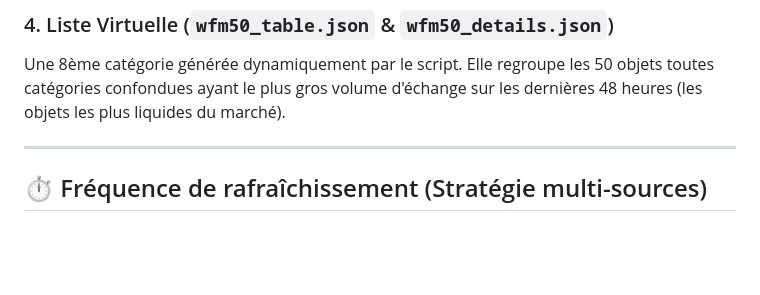
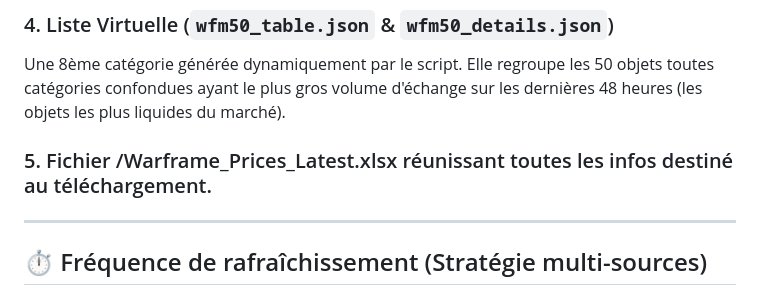
Before and after one commit to Protideus/PriceCheckList, a Markdown page: data/readme_dataset.md, the part around the change. Drawn GitHub-style; blank space fills up the shorter version.

```diff
--- a/data/readme_dataset.md
+++ b/data/readme_dataset.md
@@ -20,6 +20,8 @@ Fichiers lourds structurés sous forme de dictionnaire (`clé: valeur`) où la c
 
 ### 4. Liste Virtuelle (`wfm50_table.json` & `wfm50_details.json`)
 Une 8ème catégorie générée dynamiquement par le script. Elle regroupe les 50 objets toutes catégories confondues ayant le plus gros volume d'échange sur les dernières 48 heures (les objets les plus liquides du marché).
+
+### 5. Fichier /Warframe_Prices_Latest.xlsx réunissant toutes les infos destiné au téléchargement.
 
 ---
 
```
